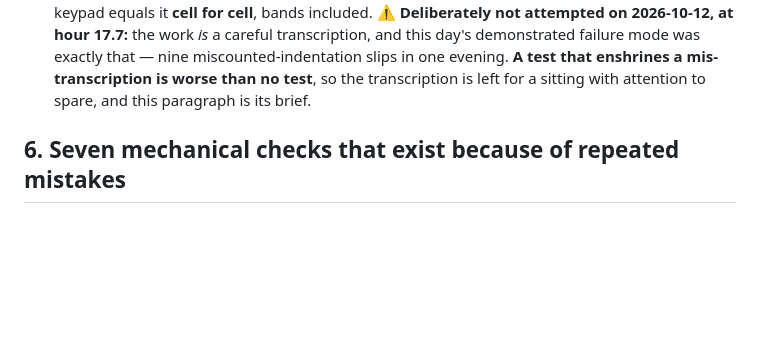
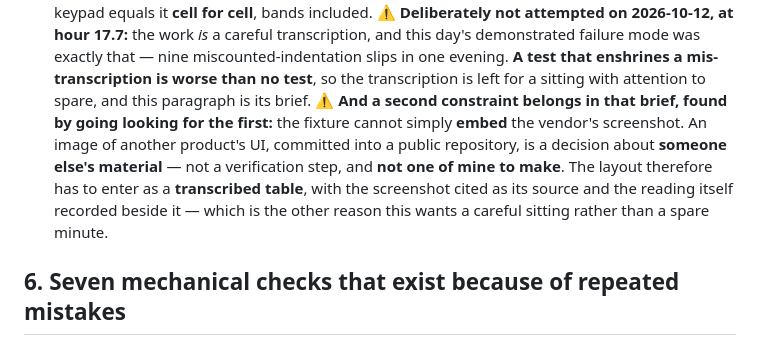
Before and after one commit to NekoRain404/NekoCalc, a Markdown page: docs/verification.md, the part around the change. GitHub-like rendering; blank space fills up the shorter version.

Commit message:
docs: §5x 的任务书补上**第二条约束**——厂商截图不能直接进仓库，那不是一步验证
为了把"键位对照"变成可执行夹具，我去找那份"厂商当前默认布局"的来源
（`assets/img/01 calculator.png`，类注释说它"本轮下载并逐格读过"）——而它是**另一款应用的界面截图**。

⚠️ **把它提交进一个公开仓库，是关于别人材料的决定，不是验证步骤，也不是该由我替用户做的。**
所以那份夹具只能以**转录表**的形式入库（引用截图作来源、并在旁边记下读数本身）——
这正是它需要一段"有余力的时间"而不是"一分钟空档"的第二个理由。

（这条是"去找第一条约束"的路上撞见的：原本只是要确认夹具的数据来源在哪。）

Co-Authored-By: Claude Code <noreply@anthropic.com>

```diff
--- a/docs/verification.md
+++ b/docs/verification.md
@@ -1824,6 +1824,12 @@ was swept for the two vocabularies those findings used, and every hit was checke
   17.7:** the work *is* a careful transcription, and this day's demonstrated failure mode was exactly that — nine
   miscounted-indentation slips in one evening. **A test that enshrines a mis-transcription is worse than no test**,
   so the transcription is left for a sitting with attention to spare, and this paragraph is its brief.
+  ⚠️ **And a second constraint belongs in that brief, found by going looking for the first:** the fixture cannot
+  simply **embed** the vendor's screenshot. An image of another product's UI, committed into a public repository,
+  is a decision about **someone else's material** — not a verification step, and **not one of mine to make**. The
+  layout therefore has to enter as a **transcribed table**, with the screenshot cited as its source and the
+  reading itself recorded beside it — which is the other reason this wants a careful sitting rather than a spare
+  minute.
 
 ## 6. Seven mechanical checks that exist because of repeated mistakes
 
```
